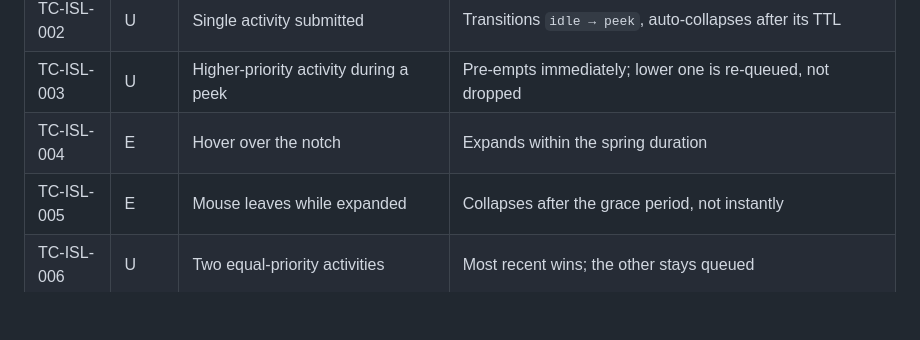
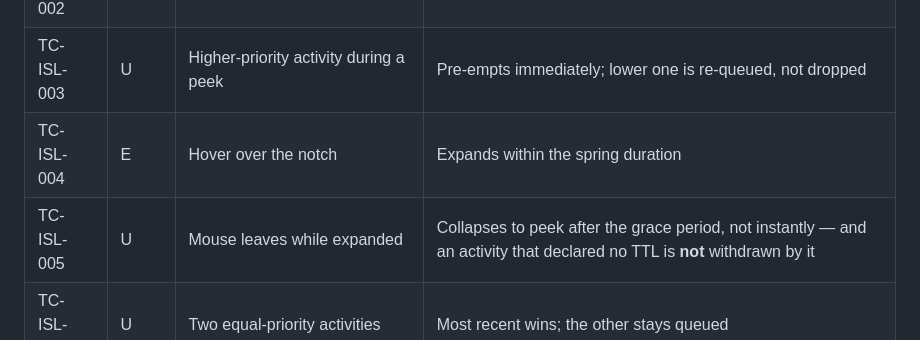
Before and after one commit to Milanpatel35/Perch, a Markdown page: docs/TEST-PLAN.md, the part around the change. Rendered like a GitHub page; blank space fills up the shorter version.

Commit message:
docs: TC-ISL-005 is a unit case now
It was end-to-end, which is why nothing caught the island staying open
after a hover. Recorded with what the collapse must not do as well as
what it must.

```diff
--- a/docs/TEST-PLAN.md
+++ b/docs/TEST-PLAN.md
@@ -46,7 +46,7 @@ Levels:
 | TC-ISL-002 | U | Single activity submitted | Transitions `idle → peek`, auto-collapses after its TTL |
 | TC-ISL-003 | U | Higher-priority activity during a peek | Pre-empts immediately; lower one is re-queued, not dropped |
 | TC-ISL-004 | E | Hover over the notch | Expands within the spring duration |
-| TC-ISL-005 | E | Mouse leaves while expanded | Collapses after the grace period, not instantly |
+| TC-ISL-005 | U | Mouse leaves while expanded | Collapses to peek after the grace period, not instantly — and an activity that declared no TTL is **not** withdrawn by it |
 | TC-ISL-006 | U | Two equal-priority activities | Most recent wins; the other stays queued |
 | TC-ISL-007 | U | Activity cancelled while presented | Collapses cleanly; queue advances |
 | TC-ISL-008 | E | Click while expanded | Stays expanded and becomes interactive; does not steal key focus from the frontmost app |
```
